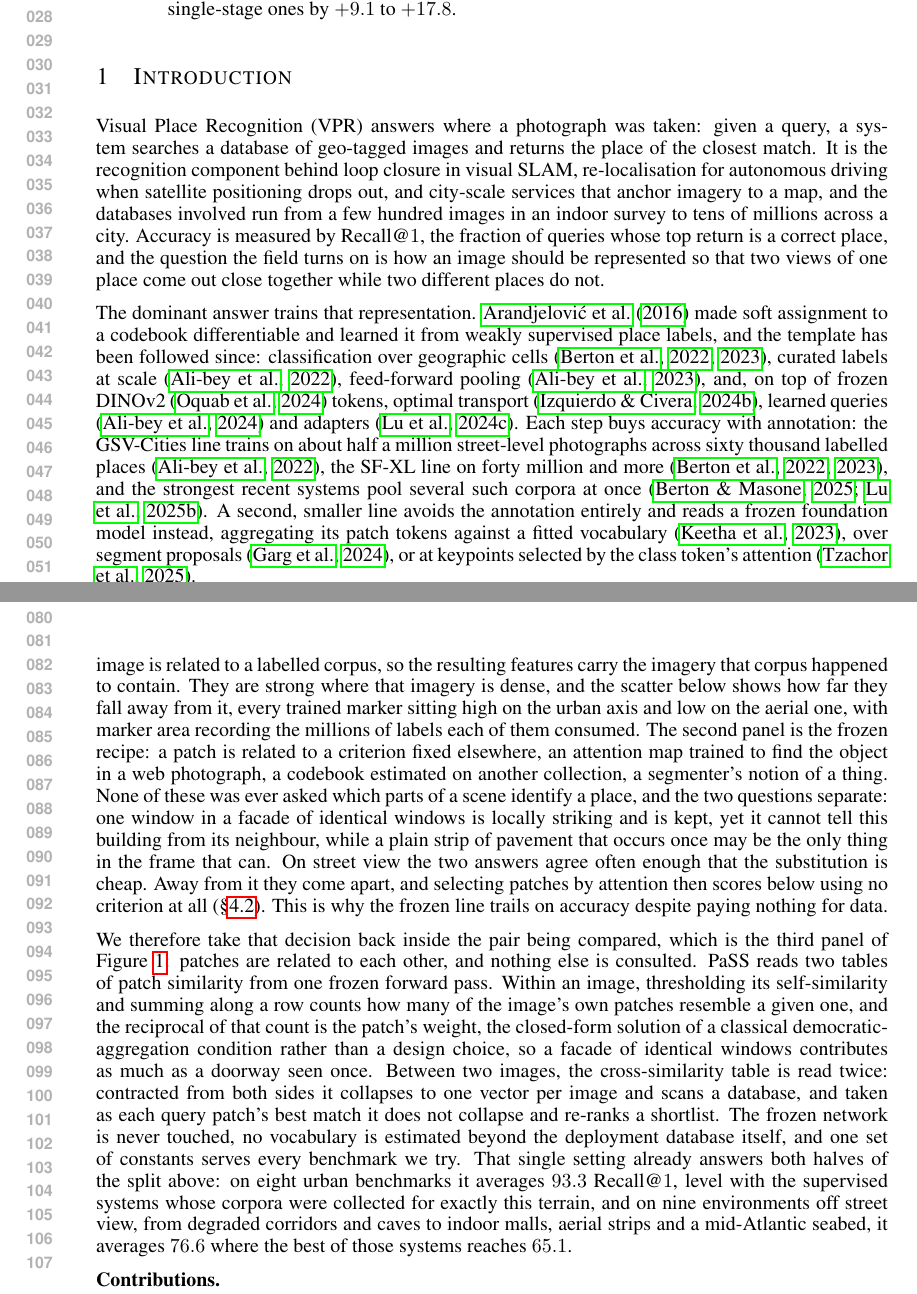
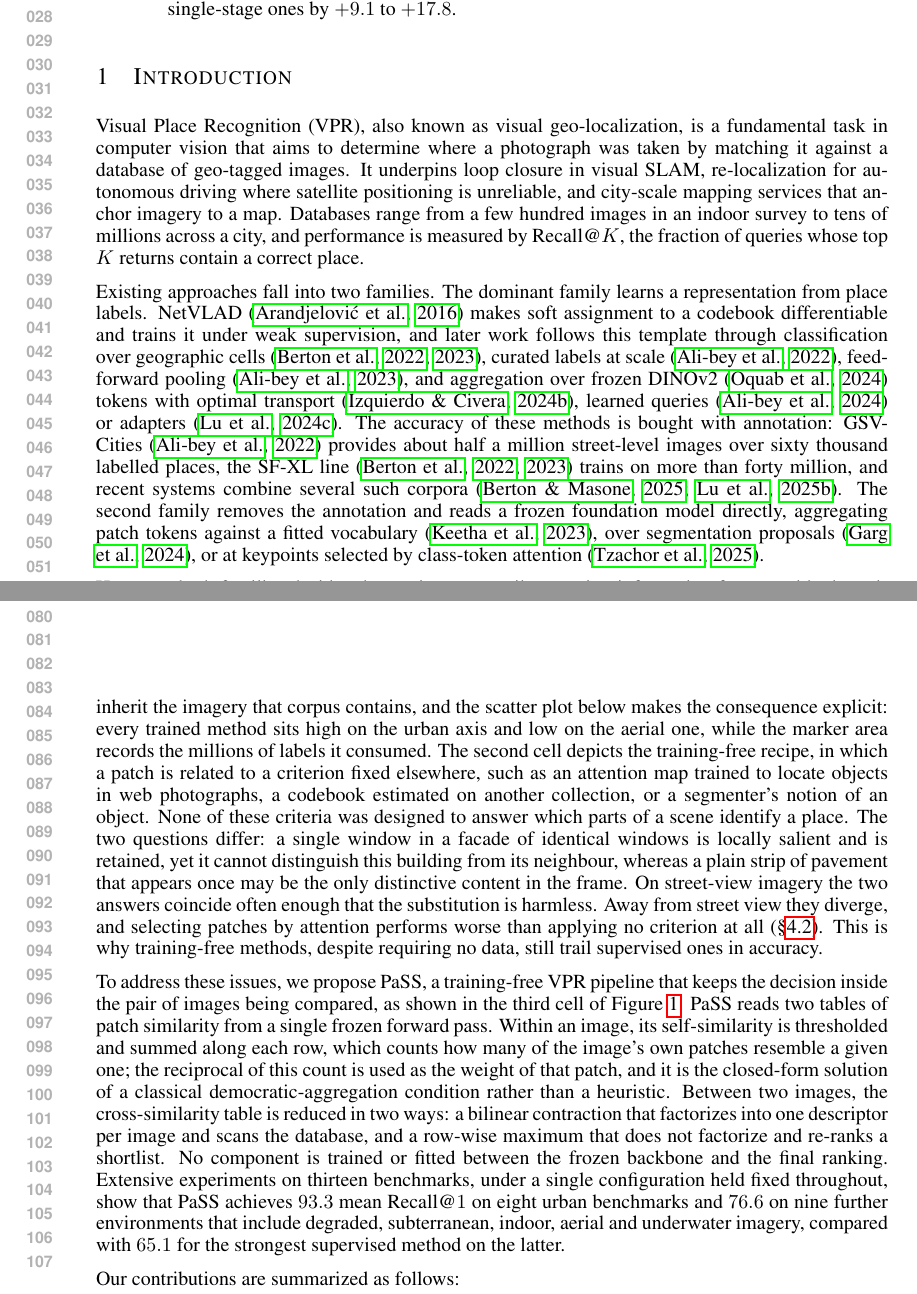
Before and after one commit to Zarreboln/iclr2027-new1, a LaTeX paper (iclr2027_conference.tex, which reads sections/01_intro.tex): two parts of pages 1 and 2 of 21, joined at a grey line, cut so that both start at the same text. Compiled offline with pdfLaTeX.

Commit message:
引言与贡献改用 ECCV 常规学术口吻

```diff
--- a/sections/01_intro.tex
+++ b/sections/01_intro.tex
@@ -6,16 +6,16 @@
 \label{fig:teaser}
 \end{center}
 \end{figure}
-Visual Place Recognition (VPR) answers where a photograph was taken: given a query, a system searches a database of geo-tagged images and returns the place of the closest match. It is the recognition component behind loop closure in visual SLAM, re-localisation for autonomous driving when satellite positioning drops out, and city-scale services that anchor imagery to a map, and the databases involved run from a few hundred images in an indoor survey to tens of millions across a city. Accuracy is measured by Recall@$1$, the fraction of queries whose top return is a correct place, and the question the field turns on is how an image should be represented so that two views of one place come out close together while two different places do not.
+Visual Place Recognition (VPR), also known as visual geo-localization, is a fundamental task in computer vision that aims to determine where a photograph was taken by matching it against a database of geo-tagged images. It underpins loop closure in visual SLAM, re-localization for autonomous driving where satellite positioning is unreliable, and city-scale mapping services that anchor imagery to a map. Databases range from a few hundred images in an indoor survey to tens of millions across a city, and performance is measured by Recall@$K$, the fraction of queries whose top $K$ returns contain a correct place.
 
-The dominant answer trains that representation. \citet{netvlad} made soft assignment to a codebook differentiable and learned it from weakly supervised place labels, and the template has been followed since: classification over geographic cells \citep{cosplace,eigenplaces}, curated labels at scale \citep{gsvcities}, feed-forward pooling \citep{mixvpr}, and, on top of frozen DINOv2 \citep{dinov2} tokens, optimal transport \citep{salad}, learned queries \citep{boq} and adapters \citep{selavpr}. Each step buys accuracy with annotation: the GSV-Cities line trains on about half a million street-level photographs across sixty thousand labelled places \citep{gsvcities}, the SF-XL line on forty million and more \citep{cosplace,eigenplaces}, and the strongest recent systems pool several such corpora at once \citep{megaloc,selavprpp}. A second, smaller line avoids the annotation entirely and reads a frozen foundation model instead, aggregating its patch tokens against a fitted vocabulary \citep{anyloc}, over segment proposals \citep{segvlad}, or at keypoints selected by the class token's attention \citep{effovpr}.
+Existing approaches fall into two families. The dominant family learns a representation from place labels. NetVLAD \citep{netvlad} makes soft assignment to a codebook differentiable and trains it under weak supervision, and later work follows this template through classification over geographic cells \citep{cosplace,eigenplaces}, curated labels at scale \citep{gsvcities}, feed-forward pooling \citep{mixvpr}, and aggregation over frozen DINOv2 \citep{dinov2} tokens with optimal transport \citep{salad}, learned queries \citep{boq} or adapters \citep{selavpr}. The accuracy of these methods is bought with annotation: GSV-Cities \citep{gsvcities} provides about half a million street-level images over sixty thousand labelled places, the SF-XL line \citep{cosplace,eigenplaces} trains on more than forty million, and recent systems combine several such corpora \citep{megaloc,selavprpp}. The second family removes the annotation and reads a frozen foundation model directly, aggregating patch tokens against a fitted vocabulary \citep{anyloc}, over segmentation proposals \citep{segvlad}, or at keypoints selected by class-token attention \citep{effovpr}.
 
-However, both lines settle what an image contributes using something that comes from outside the pair being compared, and Figure~\ref{fig:teaser} shows what that costs. The first panel is the supervised recipe: an image is related to a labelled corpus, so the resulting features carry the imagery that corpus happened to contain. They are strong where that imagery is dense, and the scatter below shows how far they fall away from it, every trained marker sitting high on the urban axis and low on the aerial one, with marker area recording the millions of labels each of them consumed. The second panel is the frozen recipe: a patch is related to a criterion fixed elsewhere, an attention map trained to find the object in a web photograph, a codebook estimated on another collection, a segmenter's notion of a thing. None of these was ever asked which parts of a scene identify a place, and the two questions separate: one window in a facade of identical windows is locally striking and is kept, yet it cannot tell this building from its neighbour, while a plain strip of pavement that occurs once may be the only thing in the frame that can. On street view the two answers agree often enough that the substitution is cheap. Away from it they come apart, and selecting patches by attention then scores below using no criterion at all (\S\ref{sec:ood}). This is why the frozen line trails on accuracy despite paying nothing for data.
+However, both families decide what an image contributes using information from outside the pair of images being compared, and Figure~\ref{fig:teaser} illustrates the cost. The first cell of the top row depicts the supervised recipe, in which an image is related to a labelled corpus. The learned features therefore inherit the imagery that corpus contains, and the scatter plot below makes the consequence explicit: every trained method sits high on the urban axis and low on the aerial one, while the marker area records the millions of labels it consumed. The second cell depicts the training-free recipe, in which a patch is related to a criterion fixed elsewhere, such as an attention map trained to locate objects in web photographs, a codebook estimated on another collection, or a segmenter's notion of an object. None of these criteria was designed to answer which parts of a scene identify a place. The two questions differ: a single window in a facade of identical windows is locally salient and is retained, yet it cannot distinguish this building from its neighbour, whereas a plain strip of pavement that appears once may be the only distinctive content in the frame. On street-view imagery the two answers coincide often enough that the substitution is harmless. Away from street view they diverge, and selecting patches by attention performs worse than applying no criterion at all (\S\ref{sec:ood}). This is why training-free methods, despite requiring no data, still trail supervised ones in accuracy.
 
-We therefore take that decision back inside the pair being compared, which is the third panel of Figure~\ref{fig:teaser}: patches are related to each other, and nothing else is consulted. \method{} reads two tables of patch similarity from one frozen forward pass. Within an image, thresholding its self-similarity and summing along a row counts how many of the image's own patches resemble a given one, and the reciprocal of that count is the patch's weight, the closed-form solution of a classical democratic-aggregation condition rather than a design choice, so a facade of identical windows contributes as much as a doorway seen once. Between two images, the cross-similarity table is read twice: contracted from both sides it collapses to one vector per image and scans a database, and taken as each query patch's best match it does not collapse and re-ranks a shortlist. The frozen network is never touched, no vocabulary is estimated beyond the deployment database itself, and one set of constants serves every benchmark we try. That single setting already answers both halves of the split above: on eight urban benchmarks it averages $93.3$ Recall@$1$, level with the supervised systems whose corpora were collected for exactly this terrain, and on nine environments off street view, from degraded corridors and caves to indoor malls, aerial strips and a mid-Atlantic seabed, it averages $76.6$ where the best of those systems reaches $65.1$.
+To address these issues, we propose \method{}, a training-free VPR pipeline that keeps the decision inside the pair of images being compared, as shown in the third cell of Figure~\ref{fig:teaser}. \method{} reads two tables of patch similarity from a single frozen forward pass. Within an image, its self-similarity is thresholded and summed along each row, which counts how many of the image's own patches resemble a given one; the reciprocal of this count is used as the weight of that patch, and it is the closed-form solution of a classical democratic-aggregation condition rather than a heuristic. Between two images, the cross-similarity table is reduced in two ways: a bilinear contraction that factorizes into one descriptor per image and scans the database, and a row-wise maximum that does not factorize and re-ranks a shortlist. No component is trained or fitted between the frozen backbone and the final ranking. Extensive experiments on thirteen benchmarks, under a single configuration held fixed throughout, show that \method{} achieves $93.3$ mean Recall@$1$ on eight urban benchmarks and $76.6$ on nine further environments that include degraded, subterranean, indoor, aerial and underwater imagery, compared with $65.1$ for the strongest supervised method on the latter.
 
-\noindent\textbf{Contributions.}
-\begin{enumerate}[leftmargin=*,itemsep=1pt,topsep=3pt]
-\item We free VPR from its dependence on annotated data, and from any criterion imported from outside the pair of images being compared, with a method that is simple and effective: two tables of patch similarity read off one frozen forward pass, a per-patch weight that follows in closed form from a classical aggregation condition, and nothing fitted anywhere between the backbone and the ranking.
-\item We are accurate in domain and out of it at once, under one configuration held fixed throughout. In domain we average $93.3$ Recall@$1$ over eight urban benchmarks, ahead of every training-free method there and level with supervised systems trained on tens of millions of labels. Out of domain we average $76.6$ over nine environments spanning degraded, subterranean, indoor, aerial and underwater imagery, where the strongest of those systems reaches $65.1$. The second-stage rule also transfers to other methods: dropped into twelve published pipelines it lifts every one, by $+5.5$ to $+12.5$ R@1 where it replaces an existing re-ranker and by $+9.1$ to $+17.8$ where none was there before.
-\end{enumerate}
+\noindent Our contributions are summarized as follows:
+\begin{itemize}[leftmargin=*,itemsep=1pt,topsep=3pt]
+\item We remove the reliance of VPR on annotated data and on criteria imported from outside the image pair, and propose \method{}, a simple and effective training-free pipeline in which every quantity is read from two tables of patch similarity and the weight of each patch is obtained in closed form.
+\item We achieve strong results both in domain and out of domain under one fixed configuration, reaching $93.3$ mean Recall@$1$ on eight urban benchmarks, on par with supervised systems trained on tens of millions of labels, and $76.6$ on nine out-of-domain environments where the strongest of those systems attains $65.1$. As a plug-in module, our second-stage rule further improves twelve published pipelines, by $+5.5$ to $+12.5$ R@1 when it replaces an existing re-ranker and by $+9.1$ to $+17.8$ when it is added to a single-stage method.
+\end{itemize}
```
